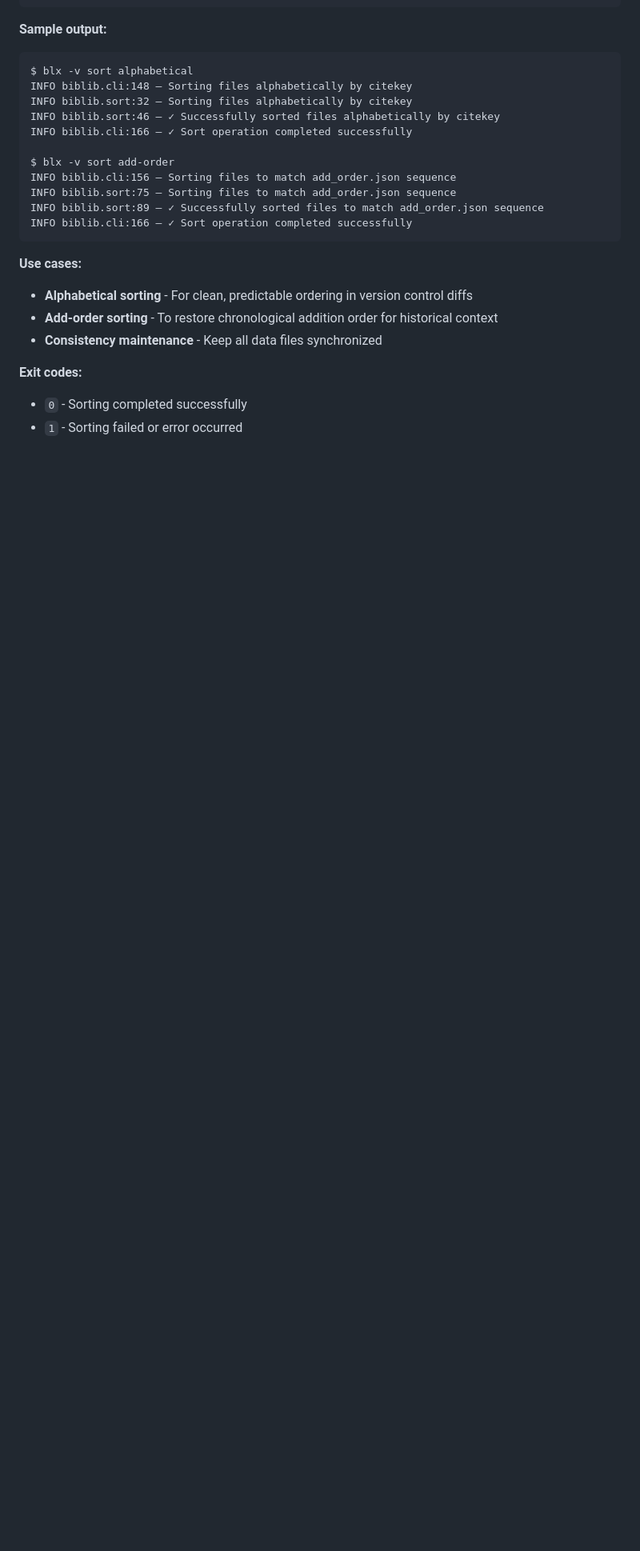
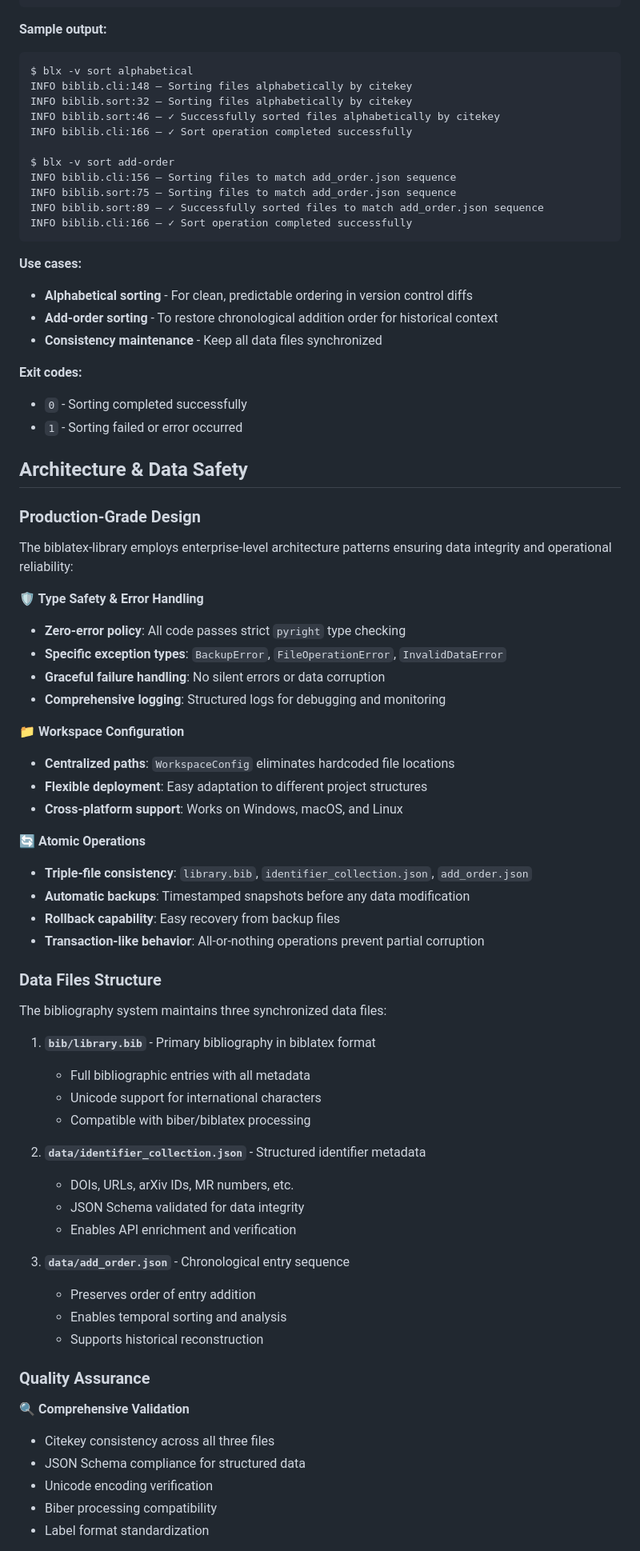
Before and after one commit to KiringYJ/biblatex-library, a Markdown page: README.md, the part around one of its changes. Shown at 80% size. Drawn GitHub-style; blank space fills up the shorter version.

```diff
--- a/README.md
+++ b/README.md
@@ -271,3 +306,54 @@ INFO biblib.cli:166 – ✓ Sort operation completed successfully
 - `0` - Sorting completed successfully
 - `1` - Sorting failed or error occurred
 
+## Architecture & Data Safety
+
+### Production-Grade Design
+
+The biblatex-library employs enterprise-level architecture patterns ensuring data integrity and operational reliability:
+
+**🛡️ Type Safety & Error Handling**
+- **Zero-error policy**: All code passes strict `pyright` type checking
+- **Specific exception types**: `BackupError`, `FileOperationError`, `InvalidDataError`
+- **Graceful failure handling**: No silent errors or data corruption
+- **Comprehensive logging**: Structured logs for debugging and monitoring
+
+**📁 Workspace Configuration**
+- **Centralized paths**: `WorkspaceConfig` eliminates hardcoded file locations
+- **Flexible deployment**: Easy adaptation to different project structures
+- **Cross-platform support**: Works on Windows, macOS, and Linux
+
+**🔄 Atomic Operations**
+- **Triple-file consistency**: `library.bib`, `identifier_collection.json`, `add_order.json`
+- **Automatic backups**: Timestamped snapshots before any data modification
+- **Rollback capability**: Easy recovery from backup files
+- **Transaction-like behavior**: All-or-nothing operations prevent partial corruption
+
+### Data Files Structure
+
+The bibliography system maintains three synchronized data files:
+
+1. **`bib/library.bib`** - Primary bibliography in biblatex format
+   - Full bibliographic entries with all metadata
+   - Unicode support for international characters
+   - Compatible with biber/biblatex processing
+
+2. **`data/identifier_collection.json`** - Structured identifier metadata
+   - DOIs, URLs, arXiv IDs, MR numbers, etc.
+   - JSON Schema validated for data integrity
+   - Enables API enrichment and verification
+
+3. **`data/add_order.json`** - Chronological entry sequence
+   - Preserves order of entry addition
+   - Enables temporal sorting and analysis
+   - Supports historical reconstruction
+
+### Quality Assurance
+
+**🔍 Comprehensive Validation**
+- Citekey consistency across all three files
+- JSON Schema compliance for structured data
+- Unicode encoding verification
+- Biber processing compatibility
+- Label format standardization
+
```
Also changed, not shown: other parts of README.md (+146 -99 lines), CLAUDE.md (+66 -13 lines).
